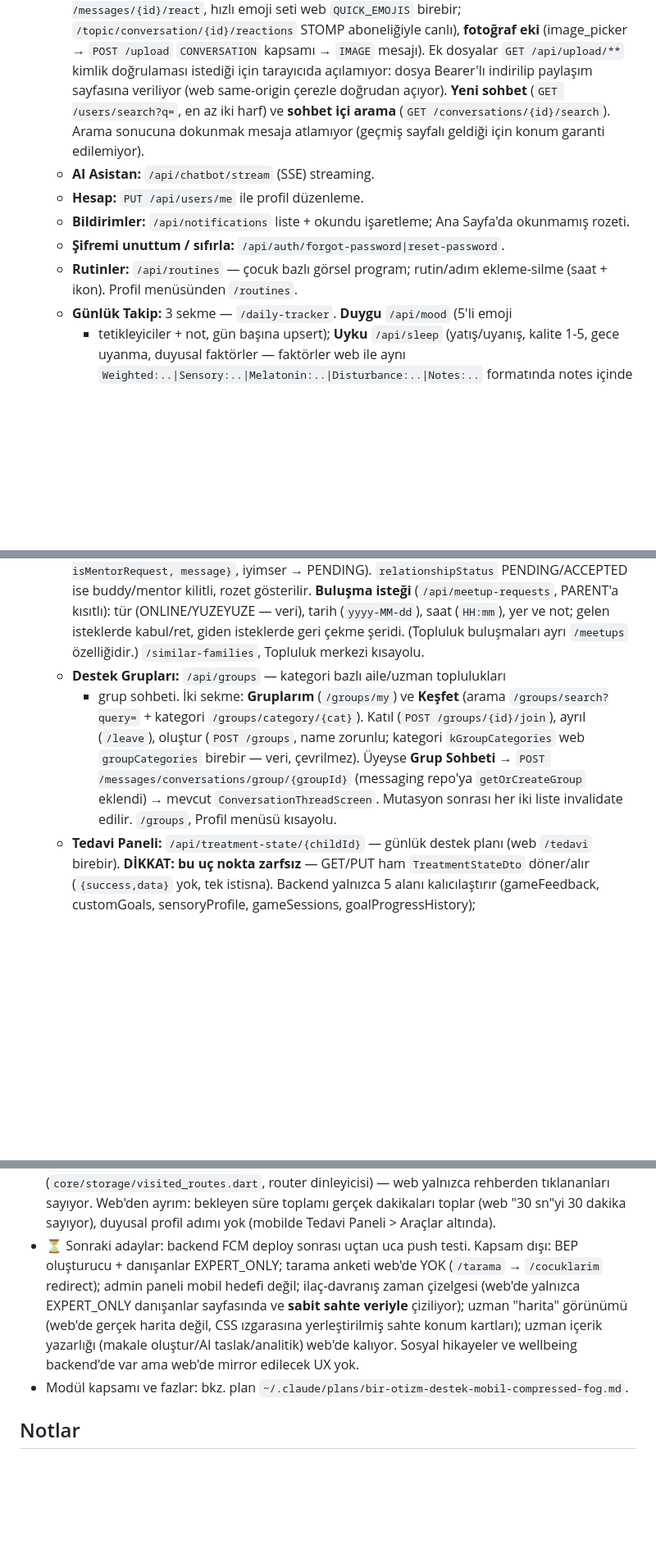
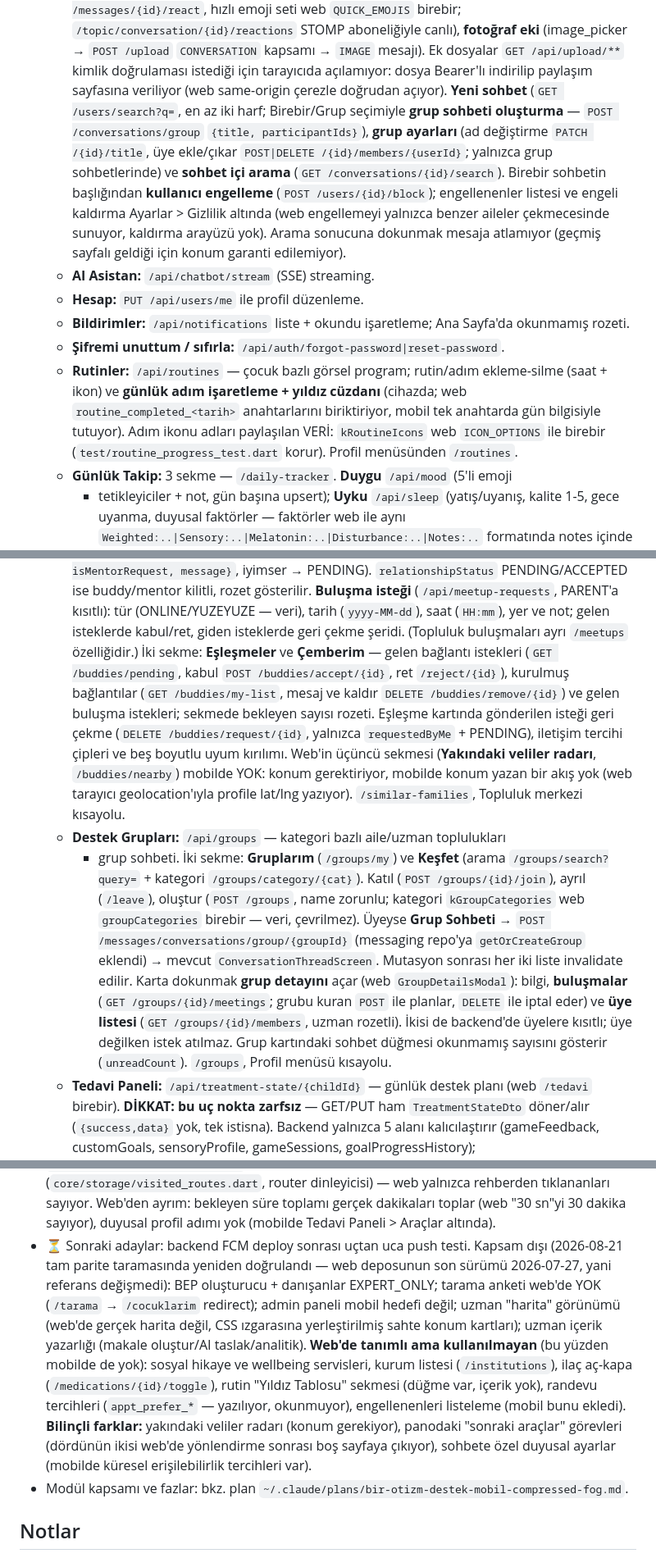
Before and after one commit to BurakGGGG/otizm-destek-app, a Markdown page: CLAUDE.md, 3 parts joined by grey strips. Shown at 82% size. GitHub-like rendering; blank space fills up the shorter version.

Commit message:
CLAUDE.md: parite taraması sonuçları ve yeni özellikler
Co-Authored-By: Claude Opus 5 <noreply@anthropic.com>
Claude-Session: https://claude.ai/code/session_01JgjE7pBqxgRN63Zwzm6FJ8

```diff
--- a/CLAUDE.md
+++ b/CLAUDE.md
@@ -108,8 +112,15 @@ ya da `config/otizmdestek.json` (özel alan adı; DNS yayına girince).
     `IMAGE` mesajı). Ek dosyalar `GET /api/upload/**` kimlik doğrulaması
     istediği için tarayıcıda açılamıyor: dosya Bearer'lı indirilip paylaşım
     sayfasına veriliyor (web same-origin çerezle doğrudan açıyor).
-    **Yeni sohbet** (`GET /users/search?q=`, en az iki harf) ve **sohbet içi
-    arama** (`GET /conversations/{id}/search`). Arama sonucuna dokunmak
+    **Yeni sohbet** (`GET /users/search?q=`, en az iki harf; Birebir/Grup
+    seçimiyle **grup sohbeti oluşturma** — `POST /conversations/group`
+    `{title, participantIds}`), **grup ayarları** (ad değiştirme
+    `PATCH /{id}/title`, üye ekle/çıkar `POST|DELETE /{id}/members/{userId}`;
+    yalnızca grup sohbetlerinde) ve **sohbet içi arama**
+    (`GET /conversations/{id}/search`). Birebir sohbetin başlığından
+    **kullanıcı engelleme** (`POST /users/{id}/block`); engellenenler listesi
+    ve engeli kaldırma Ayarlar > Gizlilik altında (web engellemeyi yalnızca
+    benzer aileler çekmecesinde sunuyor, kaldırma arayüzü yok). Arama sonucuna dokunmak
     mesaja atlamıyor (geçmiş sayfalı geldiği için konum garanti edilemiyor).
   - **AI Asistan:** `/api/chatbot/stream` (SSE) streaming.
   - **Hesap:** `PUT /api/users/me` ile profil düzenleme.
@@ -117,7 +128,11 @@ ya da `config/otizmdestek.json` (özel alan adı; DNS yayına girince).
     okunmamış rozeti.
   - **Şifremi unuttum / sıfırla:** `/api/auth/forgot-password|reset-password`.
   - **Rutinler:** `/api/routines` — çocuk bazlı görsel program; rutin/adım
-    ekleme-silme (saat + ikon). Profil menüsünden `/routines`.
+    ekleme-silme (saat + ikon) ve **günlük adım işaretleme + yıldız cüzdanı**
+    (cihazda; web `routine_completed_<tarih>` anahtarlarını biriktiriyor,
+    mobil tek anahtarda gün bilgisiyle tutuyor). Adım ikonu adları paylaşılan
+    VERİ: `kRoutineIcons` web `ICON_OPTIONS` ile birebir
+    (`test/routine_progress_test.dart` korur). Profil menüsünden `/routines`.
   - **Günlük Takip:** 3 sekme — `/daily-tracker`. **Duygu** `/api/mood` (5'li emoji
     + tetikleyiciler + not, gün başına upsert); **Uyku** `/api/sleep` (yatış/uyanış,
     kalite 1-5, gece uyanma, duyusal faktörler — faktörler web ile aynı
@@ -202,6 +224,16 @@ ya da `config/otizmdestek.json` (özel alan adı; DNS yayına girince).
     tür (ONLINE/YUZEYUZE — veri), tarih (`yyyy-MM-dd`), saat (`HH:mm`), yer ve
     not; gelen isteklerde kabul/ret, giden isteklerde geri çekme şeridi.
     (Topluluk buluşmaları ayrı `/meetups` özelliğidir.)
+    İki sekme: **Eşleşmeler** ve **Çemberim** — gelen bağlantı istekleri
+    (`GET /buddies/pending`, kabul `POST /buddies/accept/{id}`, ret
+    `/reject/{id}`), kurulmuş bağlantılar (`GET /buddies/my-list`, mesaj ve
+    kaldır `DELETE /buddies/remove/{id}`) ve gelen buluşma istekleri; sekmede
+    bekleyen sayısı rozeti. Eşleşme kartında gönderilen isteği geri çekme
+    (`DELETE /buddies/request/{id}`, yalnızca `requestedByMe` + PENDING),
+    iletişim tercihi çipleri ve beş boyutlu uyum kırılımı.
+    Web'in üçüncü sekmesi (**Yakındaki veliler radarı**, `/buddies/nearby`)
+    mobilde YOK: konum gerektiriyor, mobilde konum yazan bir akış yok
+    (web tarayıcı geolocation'ıyla profile lat/lng yazıyor).
     `/similar-families`, Topluluk merkezi kısayolu.
   - **Destek Grupları:** `/api/groups` — kategori bazlı aile/uzman toplulukları
     + grup sohbeti. İki sekme: **Gruplarım** (`/groups/my`) ve **Keşfet** (arama
@@ -211,8 +243,13 @@ ya da `config/otizmdestek.json` (özel alan adı; DNS yayına girince).
     veri, çevrilmez). Üyeyse **Grup Sohbeti** →
     `POST /messages/conversations/group/{groupId}` (messaging repo'ya
     `getOrCreateGroup` eklendi) → mevcut `ConversationThreadScreen`.
-    Mutasyon sonrası her iki liste invalidate edilir. `/groups`, Profil menüsü
-    kısayolu.
+    Mutasyon sonrası her iki liste invalidate edilir. Karta dokunmak **grup
+    detayını** açar (web `GroupDetailsModal`): bilgi, **buluşmalar**
+    (`GET /groups/{id}/meetings`; grubu kuran `POST` ile planlar, `DELETE` ile
+    iptal eder) ve **üye listesi** (`GET /groups/{id}/members`, uzman rozetli).
+    İkisi de backend'de üyelere kısıtlı; üye değilken istek atılmaz. Grup
+    kartındaki sohbet düğmesi okunmamış sayısını gösterir (`unreadCount`).
+    `/groups`, Profil menüsü kısayolu.
   - **Tedavi Paneli:** `/api/treatment-state/{childId}` — günlük destek planı
     (web `/tedavi` birebir). **DİKKAT: bu uç nokta zarfsız** — GET/PUT ham
     `TreatmentStateDto` döner/alır (`{success,data}` yok, tek istisna). Backend
@@ -398,14 +445,21 @@ ya da `config/otizmdestek.json` (özel alan adı; DNS yayına girince).
   gerçek dakikaları toplar (web "30 sn"yi 30 dakika sayıyor), duyusal profil
   adımı yok (mobilde Tedavi Paneli > Araçlar altında).
 - ⏳ Sonraki adaylar: backend FCM deploy sonrası uçtan uca push testi.
-  Kapsam dışı: BEP oluşturucu + danışanlar EXPERT_ONLY; tarama anketi web'de
-  YOK (`/tarama` → `/cocuklarim` redirect); admin paneli mobil hedefi değil;
-  ilaç-davranış zaman çizelgesi (web'de yalnızca EXPERT_ONLY danışanlar
-  sayfasında ve **sabit sahte veriyle** çiziliyor); uzman "harita" görünümü
-  (web'de gerçek harita değil, CSS ızgarasına yerleştirilmiş sahte konum
-  kartları); uzman içerik yazarlığı
-  (makale oluştur/AI taslak/analitik) web'de kalıyor. Sosyal hikayeler ve
-  wellbeing backend'de var ama web'de mirror edilecek UX yok.
+  Kapsam dışı (2026-08-21 tam parite taramasında yeniden doğrulandı — web
+  deposunun son sürümü 2026-07-27, yani referans değişmedi):
+  BEP oluşturucu + danışanlar EXPERT_ONLY; tarama anketi web'de YOK
+  (`/tarama` → `/cocuklarim` redirect); admin paneli mobil hedefi değil;
+  uzman "harita" görünümü (web'de gerçek harita değil, CSS ızgarasına
+  yerleştirilmiş sahte konum kartları); uzman içerik yazarlığı (makale
+  oluştur/AI taslak/analitik). **Web'de tanımlı ama kullanılmayan** (bu yüzden
+  mobilde de yok): sosyal hikaye ve wellbeing servisleri, kurum listesi
+  (`/institutions`), ilaç aç-kapa (`/medications/{id}/toggle`), rutin "Yıldız
+  Tablosu" sekmesi (düğme var, içerik yok), randevu tercihleri
+  (`appt_prefer_*` — yazılıyor, okunmuyor), engellenenleri listeleme
+  (mobil bunu ekledi). **Bilinçli farklar:** yakındaki veliler radarı (konum
+  gerekiyor), panodaki "sonraki araçlar" görevleri (dördünün ikisi web'de
+  yönlendirme sonrası boş sayfaya çıkıyor), sohbete özel duyusal ayarlar
+  (mobilde küresel erişilebilirlik tercihleri var).
 - Modül kapsamı ve fazlar: bkz. plan `~/.claude/plans/bir-otizm-destek-mobil-compressed-fog.md`.
 
 ## Notlar
```
Also changed, not shown: other parts of CLAUDE.md (+26 -5 lines).
